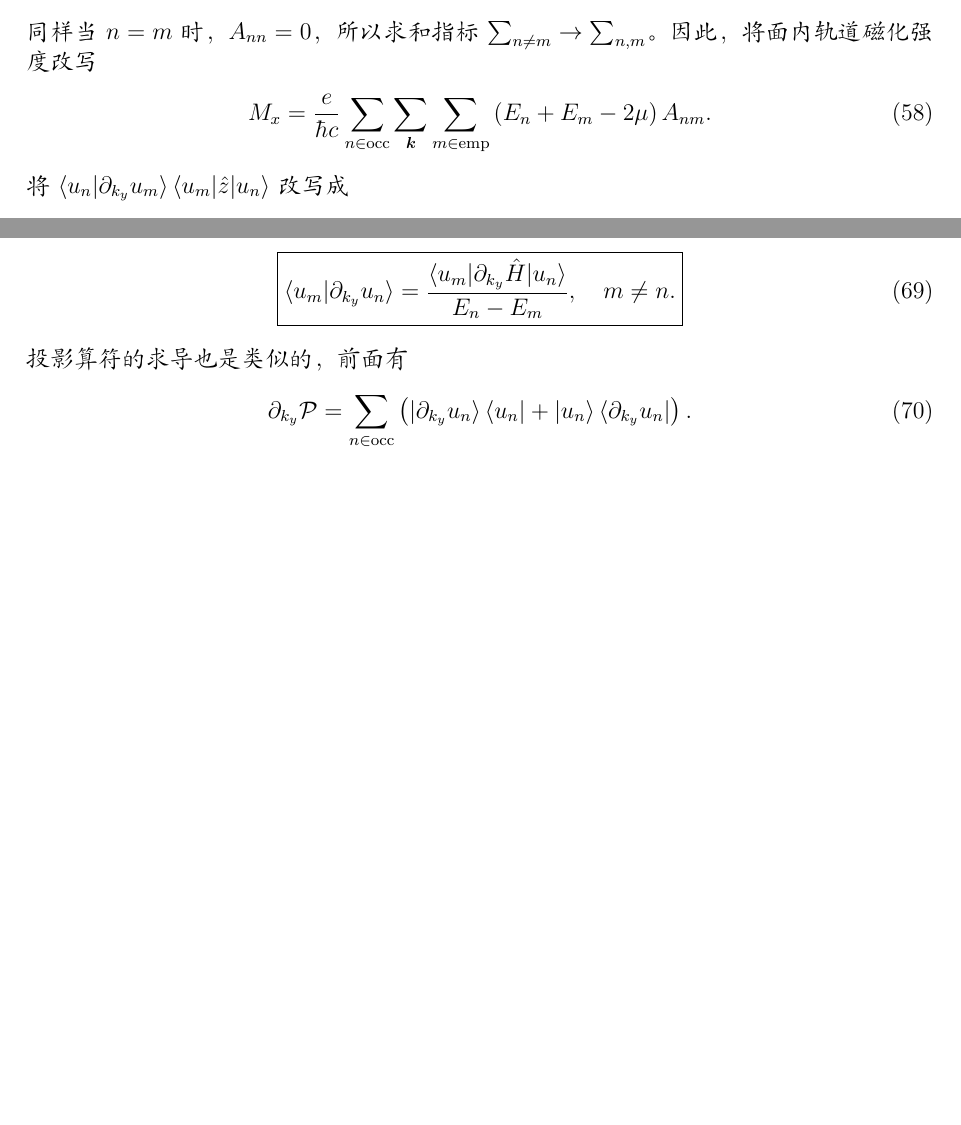
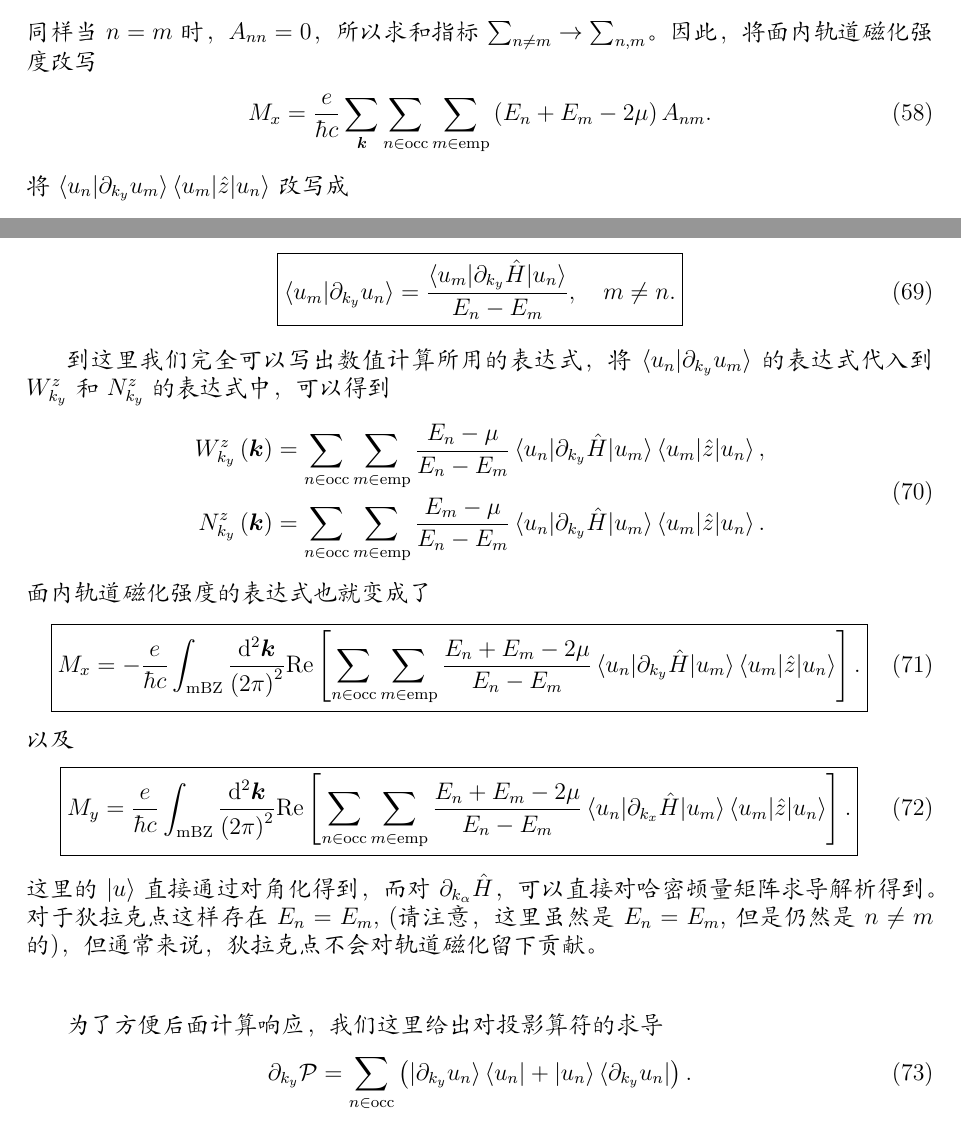
Before and after one commit to shiqsh/shiqsh.github.io, a LaTeX document (notes/inplane-om-heterostrain/note.tex): two parts of pages 10 and 12 of 18 before the commit and two parts of pages 10 and 12 of 19 after it, joined at a grey line, cut so that both start at the same text, the shorter picture padded with empty space. Compiled offline with XeLaTeX; a missing font is replaced by an installed copy or a similar font.

Commit message:
update inplane note

```diff
--- a/notes/inplane-om-heterostrain/note.tex
+++ b/notes/inplane-om-heterostrain/note.tex
@@ -529,7 +529,7 @@ Kang-Wang-Vafek的文章也就是将该表达式推广到了\(B = 0\)时的Hartr
 \end{align}
 同样当\(n = m\)时， \(A_{nn} = 0\)，所以求和指标\(\sum_{n \neq m} \rightarrow \sum_{n,m}\)。因此，将面内轨道磁化强度改写
 \begin{align}
-	M_{x} = \frac{e}{ \hbar c} \sum_{n \in \mr{occ}} \sum_{\bm{k} } \sum_{m \in \mr{emp}} \p{E_n +E_m - 2 \mu} A_{nm}.
+	M_{x} = \frac{e}{ \hbar c} \sum_{\bm{k} } \sum_{n \in \mr{occ}} \sum_{m \in \mr{emp}} \p{E_n +E_m - 2 \mu} A_{nm}.
 \end{align}
 将\(\braket{u_n | \pa_{k_y}u_m  }  \braket{u_m | \hat{z} |u_n}\)改写成
 \begin{align}
@@ -600,7 +600,30 @@ Kang-Wang-Vafek的文章也就是将该表达式推广到了\(B = 0\)时的Hartr
 		\braket{u_{m } | \partial_{k_{y}} u_{n }} = \frac{\braket{u_{m } | \partial_{k_{y}} \hat{H} | u_{n }}}{E_{n } - E_{m }}, \quad m \neq n.
 	}
 \end{align}
-投影算符的求导也是类似的，前面有
+
+到这里我们完全可以写出数值计算所用的表达式，将\(\braket{u_{n } | \partial_{k_{y}} u_{m }}\)的表达式代入到\(W^{z}_{k_{y}}\)和\(N^{z}_{k_{y}}\)的表达式中，可以得到
+\begin{align}
+	\begin{split}
+		W^{z}_{k_{y}} \left(\bm{k }\right) & = \sum_{n \in \mathrm{occ}}\sum_{ m \in \mathrm{emp}} \frac{E_{n } - \mu}{E_{n } - E_{m }} \braket{u_n | \partial_{k_{y}} \hat{H} | u_m} \braket{u_{m } | \hat{z} | u_{n }} ,\\
+		N^{z}_{k_{y}} \left(\bm{k }\right) & = \sum_{n \in \mathrm{occ}}\sum_{m \in \mathrm{emp}} \frac{E_{m } - \mu}{E_{n } - E_{m }} \braket{u_n | \partial_{k_{y}} \hat{H} | u_m} \braket{u_{m } | \hat{z} | u_{n }}.
+	\end{split}
+\end{align}
+面内轨道磁化强度的表达式也就变成了
+\begin{align}
+	\boxed{
+		M_{x} = - \frac{e}{\hbar c} \int_{\mathrm{mBZ }} \frac{\mathrm{d}^{2} \bm{k} }{ \left(2 \pi\right)^{2}} \mr{Re} \left[\sum_{n \in \mathrm{occ}}\sum_{m \in \mathrm{emp}} \frac{ E_{n} + E_{m } - 2\mu}{E_{n } - E_{m }} \braket{u_n | \partial_{k_{y}} \hat{H} | u_m} \braket{u_{m } | \hat{z} | u_{n }}\right].
+	}
+\end{align}
+以及
+\begin{align}
+	\boxed{
+		M_{y} =  \frac{e}{\hbar c}  \int_{\mathrm{mBZ }} \frac{\mathrm{d}^{2} \bm{k} }{ \left(2 \pi\right)^{2}}  \mr{Re} \left[\sum_{n \in \mathrm{occ}}\sum_{m \in \mathrm{emp}} \frac{ E_{n} + E_{m } -2 \mu}{E_{n } - E_{m }} \braket{u_n | \partial_{k_{x}} \hat{H} | u_m} \braket{u_{m } | \hat{z} | u_{n }}\right].
+	}
+\end{align}
+这里的\(\ket{u}\)直接通过对角化得到，而对\(\partial_{k_{\alpha}} \hat{H}\)，可以直接对哈密顿量矩阵求导解析得到。对于狄拉克点这样存在\(E_{n } = E_{m}\), (请注意，这里虽然是\(E_{n } = E_{m }\), 但是仍然是\(n \neq m \)的)，但通常来说，狄拉克点不会对轨道磁化留下贡献。
+
+\vspace{2em}
+为了方便后面计算响应，我们这里给出对投影算符的求导
 \begin{align}
 	\partial_{k_{y}} \mathcal{P}  = \sum_{n \in \mathrm{occ }} \left(\ket{\partial_{k_{y}} u_{n }} \bra{u_{n }} + \ket{u_{n }} \bra{\partial_{k_{y}} u_{n }}\right).
 \end{align}
```
Also changed, not shown: notes/inplane-om-heterostrain/out/note.pdf.
